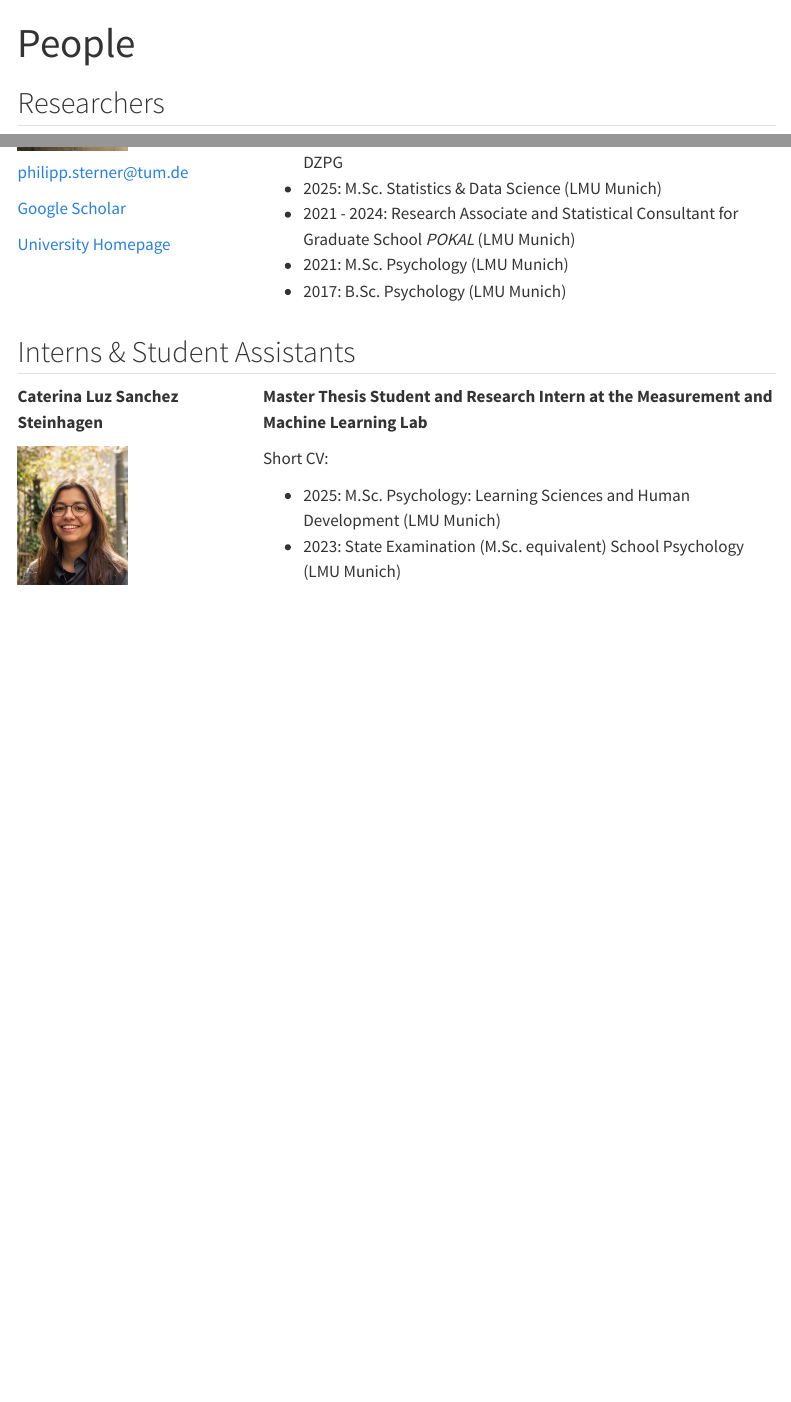
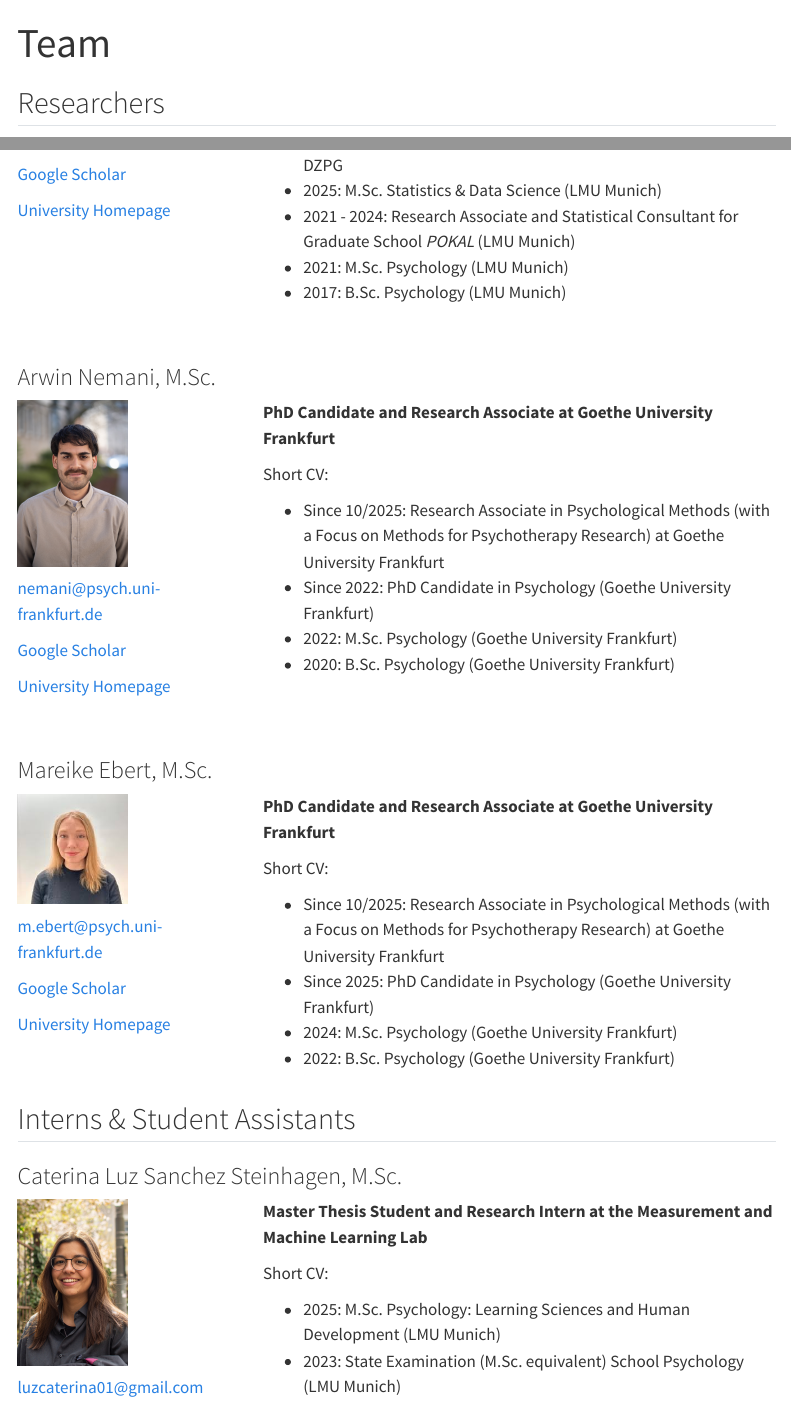
Before and after one commit to DGoretzko/Measurement-ML, a Quarto document (people.qmd): the page in a window 1100 px wide, from its top, and a second part further down, joined at a grey line. Rendered offline with R 4.5, knitr and Pandoc in place of Quarto, with nearby package versions; menus at the side of the page are left out.

Commit message:
add Arwin & Mareike

```diff
--- a/_quarto.yml
+++ b/_quarto.yml
@@ -8,7 +8,8 @@ website:
     left:
       - href: index.qmd
         text: Home
-      - people.qmd
+      - href: people.qmd
+        text: Team
       - href: projects.qmd
         text: Projects
       - news.qmd
--- a/people.qmd
+++ b/people.qmd
@@ -1,5 +1,5 @@
 ---
-title: "People"
+title: "Team"
 ---
 
 ## Researchers
@@ -95,11 +99,68 @@ Short CV:
 :::
 :::
 
-## Interns & Student Assistants
+\
+
+### Arwin Nemani, M.Sc.
 
 ::: columns
 ::: {.column width="30%"}
-**Caterina Luz Sanchez Steinhagen**\
+
+![](Figures/Arwin.jpg){width="50%"}\
+
+[nemani\@psych.uni-frankfurt.de](mailto:nemani@psych.uni-frankfurt.de){.email}\
+
+[Google Scholar]()\
+
+[University Homepage]()
+:::
+
+::: {.column width="70%"}
+**PhD Candidate and Research Associate at Goethe University Frankfurt**\
+
+Short CV:
+
+-   Since 10/2025: Research Associate in Psychological Methods (with a Focus on Methods for Psychotherapy Research) at Goethe University Frankfurt
+-   Since 2022: PhD Candidate in Psychology (Goethe University Frankfurt)
+-   2022: M.Sc. Psychology (Goethe University Frankfurt)
+-   2020: B.Sc. Psychology (Goethe University Frankfurt)
+:::
+:::
+
+\
+
+### Mareike Ebert, M.Sc.
+
+::: columns
+::: {.column width="30%"}
+
+![](Figures/Mareike.jpg){width="50%"}\
+
+[m.ebert\@psych.uni-frankfurt.de](mailto:m.ebert@psych.uni-frankfurt.de){.email}\
+
+[Google Scholar]()\
+
+[University Homepage]()
+:::
+
+::: {.column width="70%"}
+**PhD Candidate and Research Associate at Goethe University Frankfurt**\
+
+Short CV:
+
+-   Since 10/2025: Research Associate in Psychological Methods (with a Focus on Methods for Psychotherapy Research) at Goethe University Frankfurt
+-   Since 2025: PhD Candidate in Psychology (Goethe University Frankfurt)
+-   2024: M.Sc. Psychology (Goethe University Frankfurt)
+-   2022: B.Sc. Psychology (Goethe University Frankfurt)
+:::
+:::
+
+## Interns & Student Assistants
+
+### Caterina Luz Sanchez Steinhagen, M.Sc.
+
+::: columns
+::: {.column width="30%"}
 
 ![](Figures/luz.png){width="50%"}\
 
```
Also changed, not shown: projects.qmd (+1 -1 lines), Figures/Arwin.jpg (added), Figures/Mareike.jpg (added), docs/search.json, people.qmd (13 more changed lines), 6 other files.
